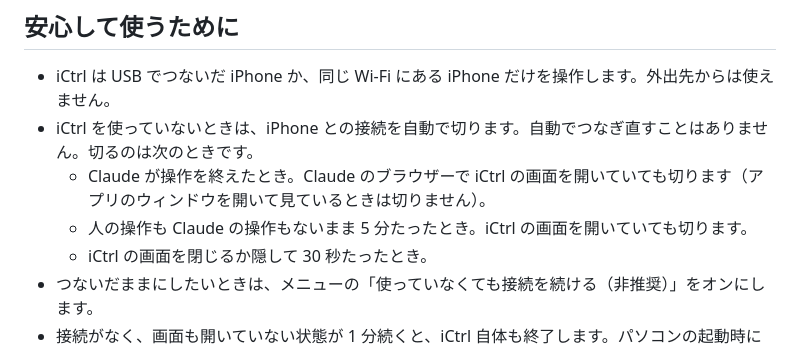
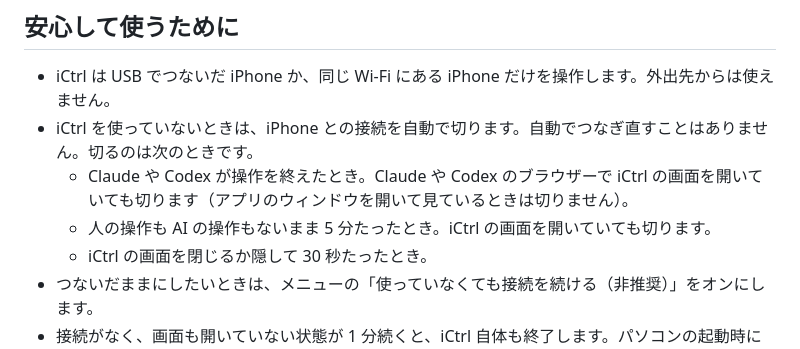
Before and after one commit to hinatamaxxx/ictrl, a Markdown page: README.md, the part around the change. GitHub-like rendering.

Commit message:
Update iCtrl

```diff
--- a/README.md
+++ b/README.md
@@ -203,8 +203,8 @@ iPhone がロックされているときに動かないよう、ictrlcopy の設
 
 - iCtrl は USB でつないだ iPhone か、同じ Wi-Fi にある iPhone だけを操作します。外出先からは使えません。
 - iCtrl を使っていないときは、iPhone との接続を自動で切ります。自動でつなぎ直すことはありません。切るのは次のときです。
-  - Claude が操作を終えたとき。Claude のブラウザーで iCtrl の画面を開いていても切ります（アプリのウィンドウを開いて見ているときは切りません）。
-  - 人の操作も Claude の操作もないまま 5 分たったとき。iCtrl の画面を開いていても切ります。
+  - Claude や Codex が操作を終えたとき。Claude や Codex のブラウザーで iCtrl の画面を開いていても切ります（アプリのウィンドウを開いて見ているときは切りません）。
+  - 人の操作も AI の操作もないまま 5 分たったとき。iCtrl の画面を開いていても切ります。
   - iCtrl の画面を閉じるか隠して 30 秒たったとき。
 - つないだままにしたいときは、メニューの「使っていなくても接続を続ける（非推奨）」をオンにします。
 - 接続がなく、画面も開いていない状態が 1 分続くと、iCtrl 自体も終了します。パソコンの起動時に自動で起動することもありません。
```
Also changed, not shown: README.en.md (+2 -2 lines).
